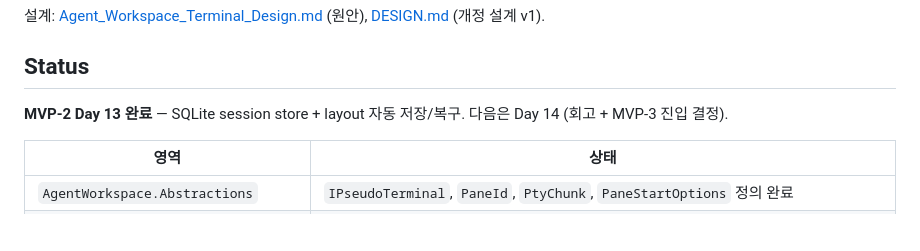
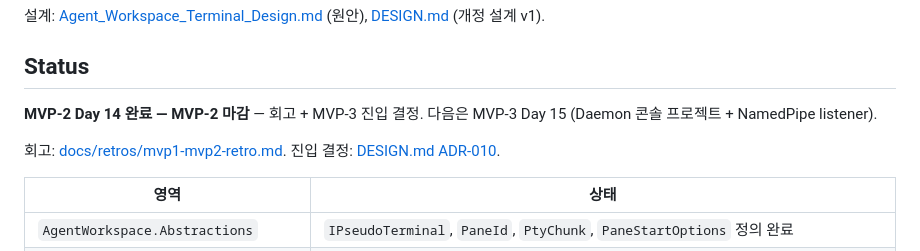
Before and after one commit to Ashegyu/AgentWorkspaceTerminal, a Markdown page: README.md, the part around the change. Drawn GitHub-style; blank space fills up the shorter version.

```diff
--- a/README.md
+++ b/README.md
@@ -6,7 +6,9 @@ Windows 기반 persistent terminal multiplexer + AI agent workspace runtime.
 
 ## Status
 
-**MVP-2 Day 13 완료** — SQLite session store + layout 자동 저장/복구. 다음은 Day 14 (회고 + MVP-3 진입 결정).
+**MVP-2 Day 14 완료 — MVP-2 마감** — 회고 + MVP-3 진입 결정. 다음은 MVP-3 Day 15 (Daemon 콘솔 프로젝트 + NamedPipe listener).
+
+회고: [docs/retros/mvp1-mvp2-retro.md](docs/retros/mvp1-mvp2-retro.md). 진입 결정: [DESIGN.md ADR-010](DESIGN.md#adr-010).
 
 | 영역 | 상태 |
 |---|---|
```
Also changed, not shown: DESIGN.md (+32 -0 lines), docs/retros/mvp1-mvp2-retro.md (added, +132 -0 lines).
